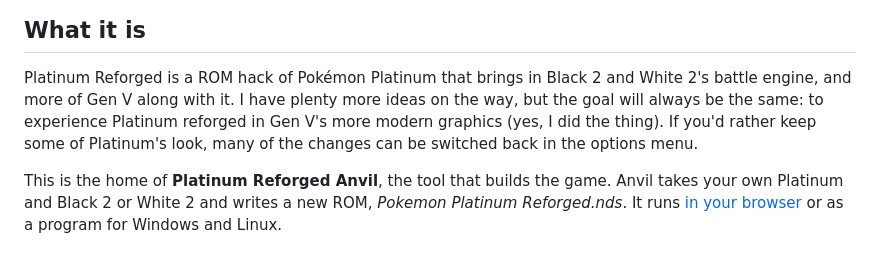
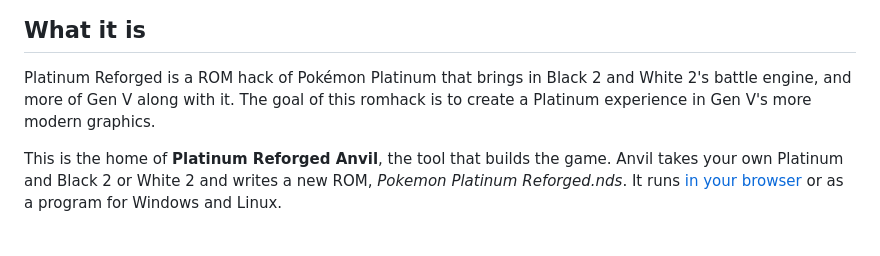
Before and after one commit to smoldice/platinum-reforged-anvil, a Markdown page: README.md, the part around the change. Drawn GitHub-style.

Commit message:
README: the goal, in the owner's words
Co-Authored-By: Claude Opus 5.5 <noreply@anthropic.com>

```diff
--- a/README.md
+++ b/README.md
@@ -16,9 +16,8 @@
 ## What it is
 
 Platinum Reforged is a ROM hack of Pokémon Platinum that brings in Black 2 and White 2's battle engine, and
-more of Gen V along with it. I have plenty more ideas on the way, but the goal will always be the same: to
-experience Platinum reforged in Gen V's more modern graphics (yes, I did the thing). If you'd rather keep some of
-Platinum's look, many of the changes can be switched back in the options menu.
+more of Gen V along with it. The goal of this romhack is to create a Platinum experience in Gen V's more modern
+graphics.
 
 This is the home of **Platinum Reforged Anvil**, the tool that builds the game.
 Anvil takes your own Platinum and Black 2 or White 2 and writes a new ROM,
```
